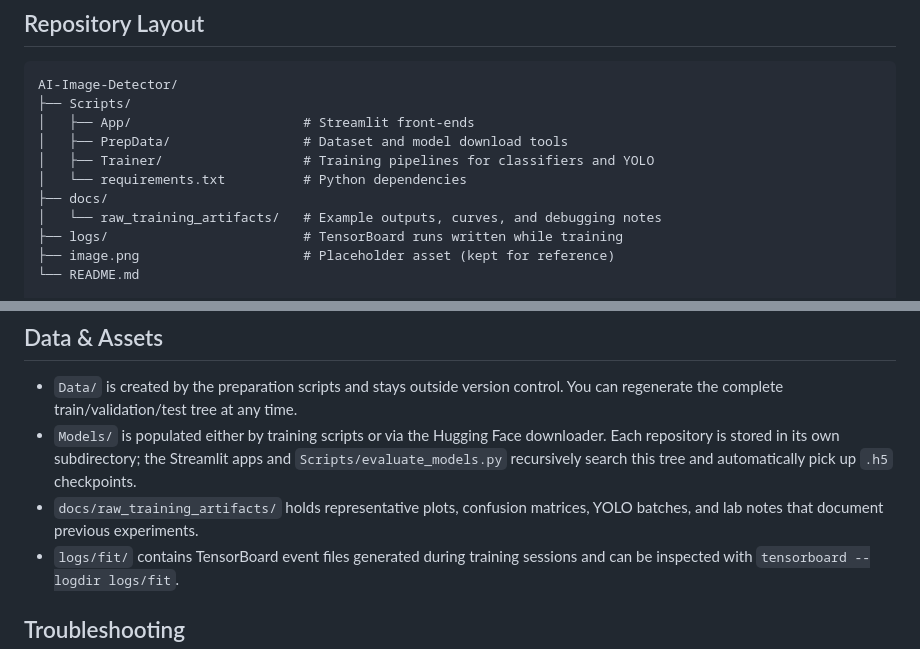
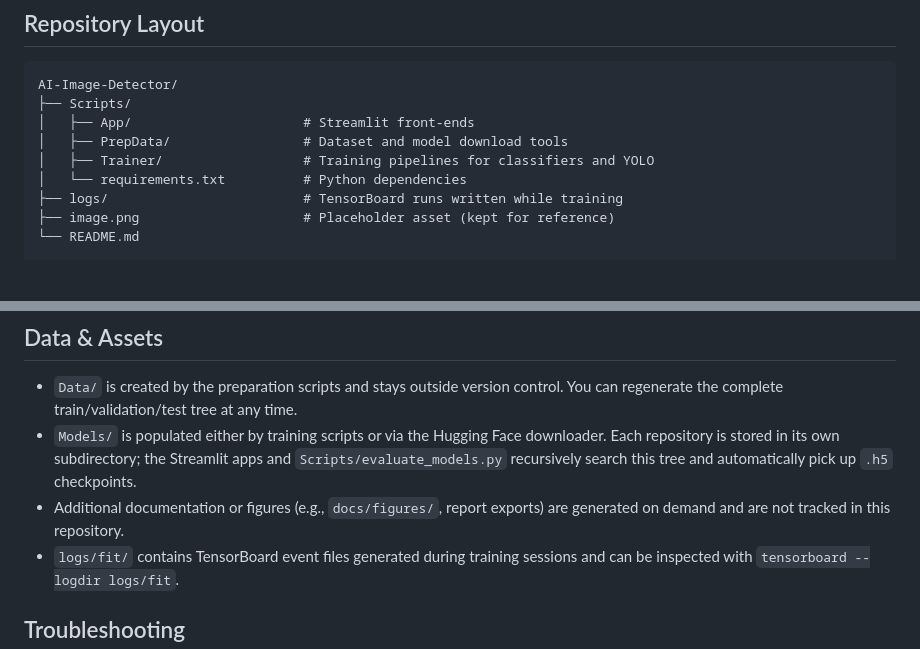
Before and after one commit to realr4an/AI-Image-Detector, a Markdown page: README.md, 2 parts joined by grey strips. Rendered like a GitHub page; blank space fills up the shorter version.

Commit message:
Update README to reflect documentation changes
Removed references to the 'docs/raw_training_artifacts/' directory and updated the documentation section to clarify that additional documentation or figures are generated on demand and not tracked in the repository.

```diff
--- a/README.md
+++ b/README.md
@@ -19,8 +19,6 @@ AI-Image-Detector/
 │   ├── PrepData/                 # Dataset and model download tools
 │   ├── Trainer/                  # Training pipelines for classifiers and YOLO
 │   └── requirements.txt          # Python dependencies
-├── docs/
-│   └── raw_training_artifacts/   # Example outputs, curves, and debugging notes
 ├── logs/                         # TensorBoard runs written while training
 ├── image.png                     # Placeholder asset (kept for reference)
 └── README.md
@@ -126,7 +124,7 @@ python Scripts/evaluate_models.py
 ## Data & Assets
 - `Data/` is created by the preparation scripts and stays outside version control. You can regenerate the complete train/validation/test tree at any time.
 - `Models/` is populated either by training scripts or via the Hugging Face downloader. Each repository is stored in its own subdirectory; the Streamlit apps and `Scripts/evaluate_models.py` recursively search this tree and automatically pick up `.h5` checkpoints.
-- `docs/raw_training_artifacts/` holds representative plots, confusion matrices, YOLO batches, and lab notes that document previous experiments.
+- Additional documentation or figures (e.g., `docs/figures/`, report exports) are generated on demand and are not tracked in this repository.
 - `logs/fit/` contains TensorBoard event files generated during training sessions and can be inspected with `tensorboard --logdir logs/fit`.
 
 ## Troubleshooting
```
